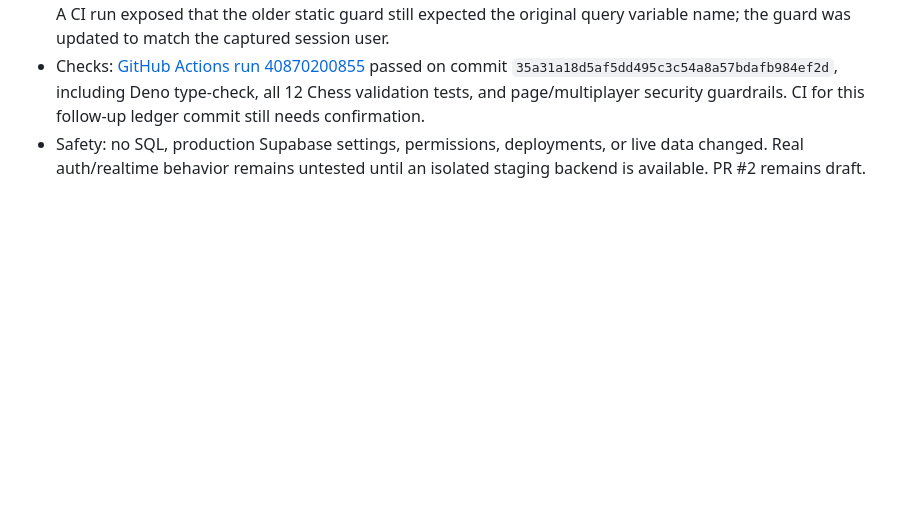
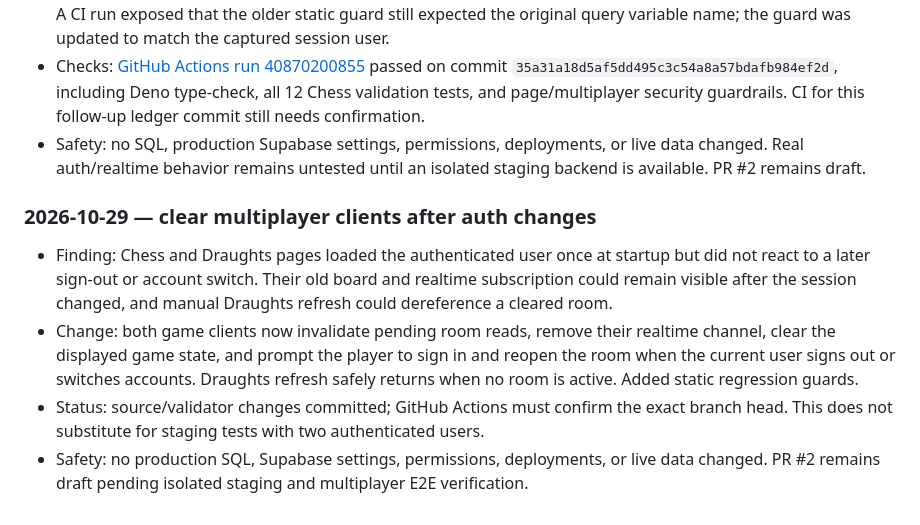
Before and after one commit to Opeaa1234/nexora-play, a Markdown page: docs/redevelopment-workflow.md, the part around the change. Drawn GitHub-style; blank space fills up the shorter version.

Commit message:
Record multiplayer auth teardown hardening

```diff
--- a/docs/redevelopment-workflow.md
+++ b/docs/redevelopment-workflow.md
@@ -208,3 +208,10 @@ Append a dated entry below after each meaningful work cycle:
 - Follow-up hardening: invalidate the session version synchronously inside the auth callback before deferring async work; guarded by validator commit `e4ee0b6a5fafa356479c29683e46d4d16e98d908` and `f31457541d20e18da6584743b9972c636f5afaa6`, with lobby adjustments `2239c135e2b5e2cafa1fb944465547fcc2e95621`. A CI run exposed that the older static guard still expected the original query variable name; the guard was updated to match the captured session user.
 - Checks: [GitHub Actions run 40870200855](https://github.com/Opeaa1234/nexora-play/actions/runs/40870200855) passed on commit `35a31a18d5af5dd495c3c54a8a57bdafb984ef2d`, including Deno type-check, all 12 Chess validation tests, and page/multiplayer security guardrails. CI for this follow-up ledger commit still needs confirmation.
 - Safety: no SQL, production Supabase settings, permissions, deployments, or live data changed. Real auth/realtime behavior remains untested until an isolated staging backend is available. PR #2 remains draft.
+
+### 2026-10-29 — clear multiplayer clients after auth changes
+
+- Finding: Chess and Draughts pages loaded the authenticated user once at startup but did not react to a later sign-out or account switch. Their old board and realtime subscription could remain visible after the session changed, and manual Draughts refresh could dereference a cleared room.
+- Change: both game clients now invalidate pending room reads, remove their realtime channel, clear the displayed game state, and prompt the player to sign in and reopen the room when the current user signs out or switches accounts. Draughts refresh safely returns when no room is active. Added static regression guards.
+- Status: source/validator changes committed; GitHub Actions must confirm the exact branch head. This does not substitute for staging tests with two authenticated users.
+- Safety: no production SQL, Supabase settings, permissions, deployments, or live data changed. PR #2 remains draft pending isolated staging and multiplayer E2E verification.
```
